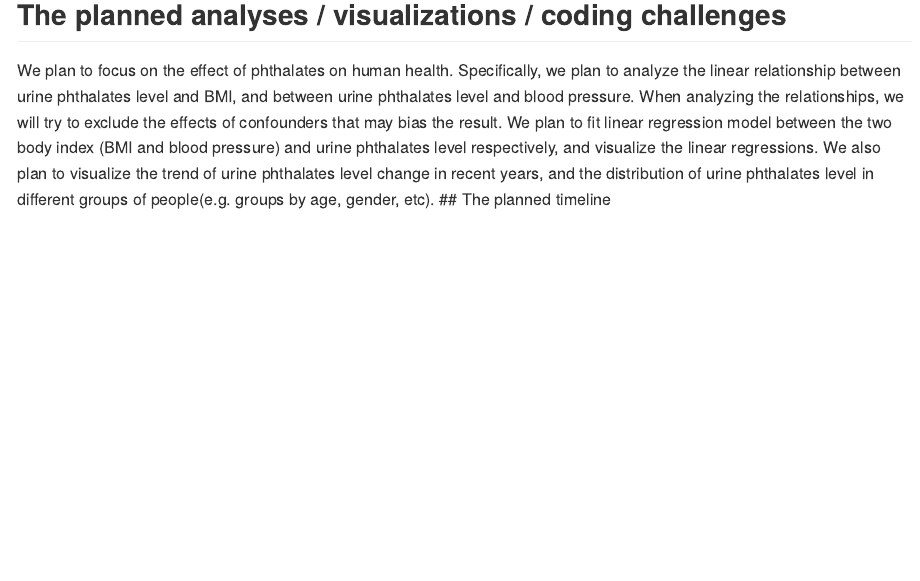
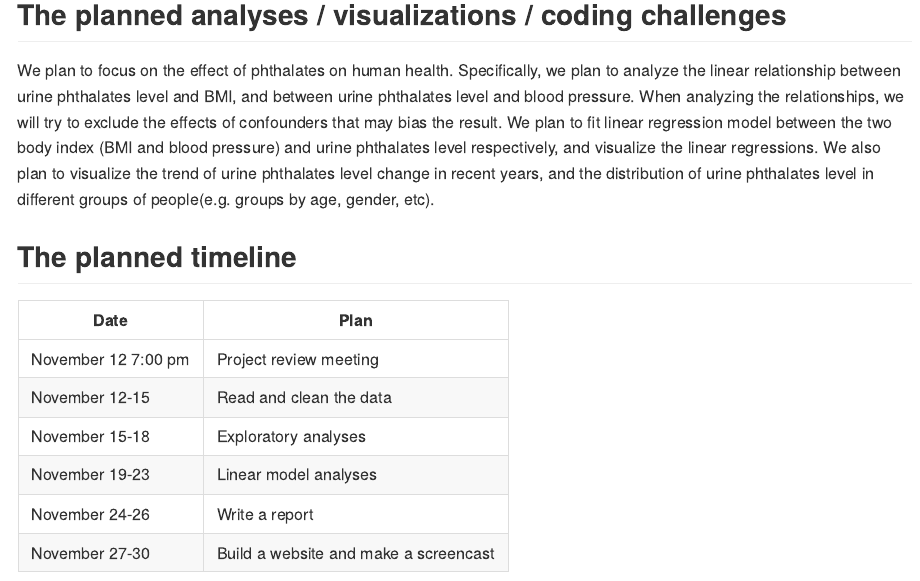
Before and after one commit to Lujun1995/Plasticizer-obesity, an R Markdown document (proposal.Rmd): the page in a window 1100 px wide, from 520 px down. The pictures show the output file proposal.md that the author committed with the source, drawn offline in the style of GitHub.

Commit message:
add the planned timeline

```diff
--- a/proposal.Rmd
+++ b/proposal.Rmd
@@ -23,3 +23,11 @@ knitr::opts_chunk$set(echo = TRUE)
 We plan to focus on the effect of phthalates on human health. Specifically, we plan to analyze the linear relationship between urine phthalates level and BMI, and between urine phthalates level and blood pressure. When analyzing the relationships, we will try to exclude the effects of confounders that may bias the result. We plan to fit linear regression model between the two body index (BMI and blood pressure) and urine phthalates level respectively, and visualize the linear regressions. We also plan to visualize the trend of urine phthalates level change in recent years, and the distribution of urine phthalates level in different groups of people(e.g. groups by age, gender, etc).
 
 ## The planned timeline
+Date                  | Plan
+--------------------- | -------------------------------------------------------------------
+November 12 7:00 pm   | Project review meeting
+November 12-15        | Read and clean the data
+November 15-18        | Exploratory analyses
+November 19-23        | Linear model analyses
+November 24-26        | Write a report
+November 27-30        | Build a website and make a screencast
```
Also changed, not shown: proposal.md.
